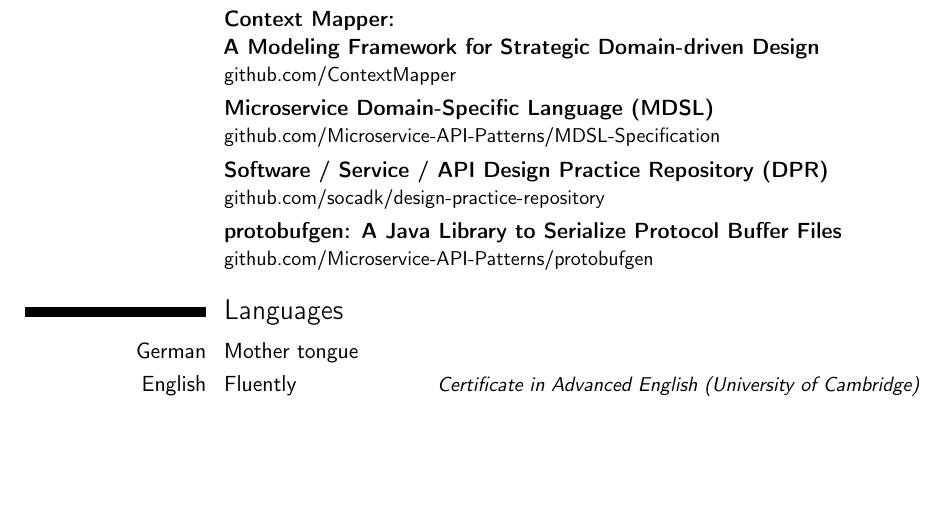
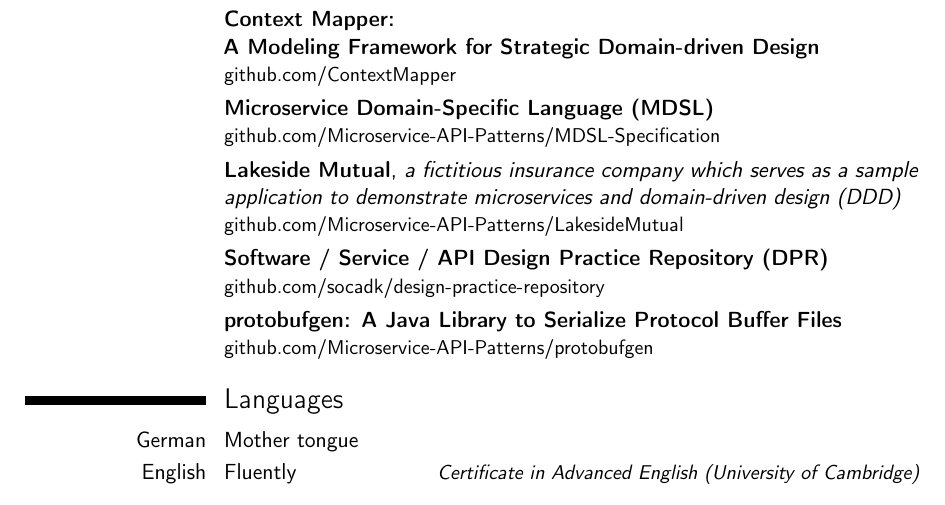
Before and after one commit to stefan-ka/cv, a LaTeX CV (cv.tex): part of page 5 of 5, cut so that both start at the same text, the shorter picture padded with empty space. Compiled offline with pdfLaTeX.

Commit message:
Add PDF (and add LM to OSS projects)

```diff
--- a/cv.tex
+++ b/cv.tex
@@ -176,6 +176,8 @@
 
 \cventry{}{Microservice Domain-Specific Language (MDSL)}{}{}{}{\href{https://github.com/Microservice-API-Patterns/MDSL-Specification}{github.com/Microservice-API-Patterns/MDSL-Specification}}
 
+\cventry{}{Lakeside Mutual}{a fictitious insurance company which serves as a sample application to demonstrate microservices and domain-driven design (DDD)}{}{}{\href{https://github.com/Microservice-API-Patterns/LakesideMutual}{github.com/Microservice-API-Patterns/LakesideMutual}}
+
 \cventry{}{Software / Service / API Design Practice Repository (DPR)}{}{}{}{\href{https://github.com/socadk/design-practice-repository}{github.com/socadk/design-practice-repository}}
 
 \cventry{}{protobufgen: A Java Library to Serialize Protocol Buffer Files}{}{}{}{\href{https://github.com/Microservice-API-Patterns/protobufgen}{github.com/Microservice-API-Patterns/protobufgen}}
```
Also changed, not shown: cv.pdf (added), 1 other file.
